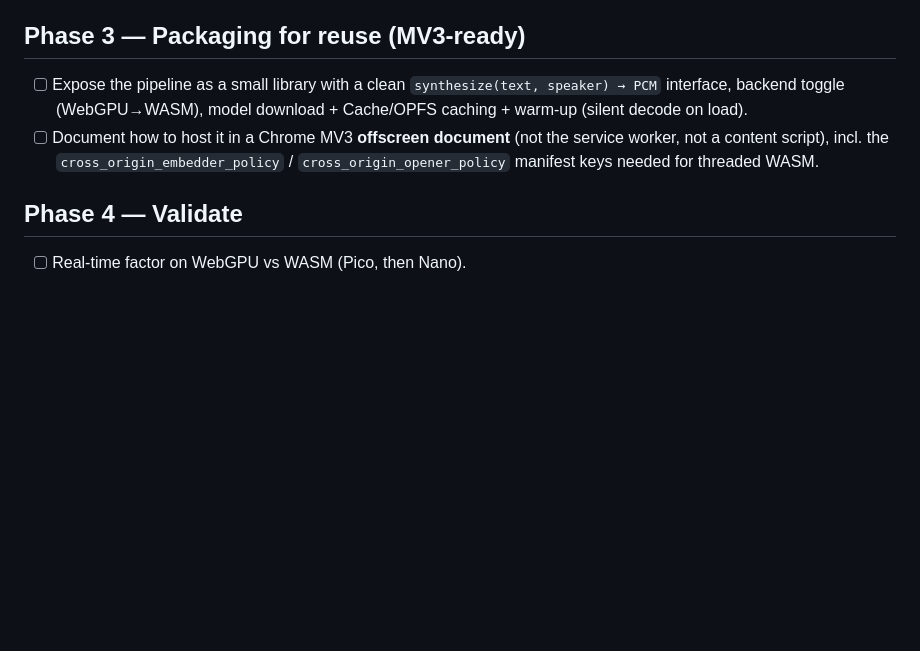
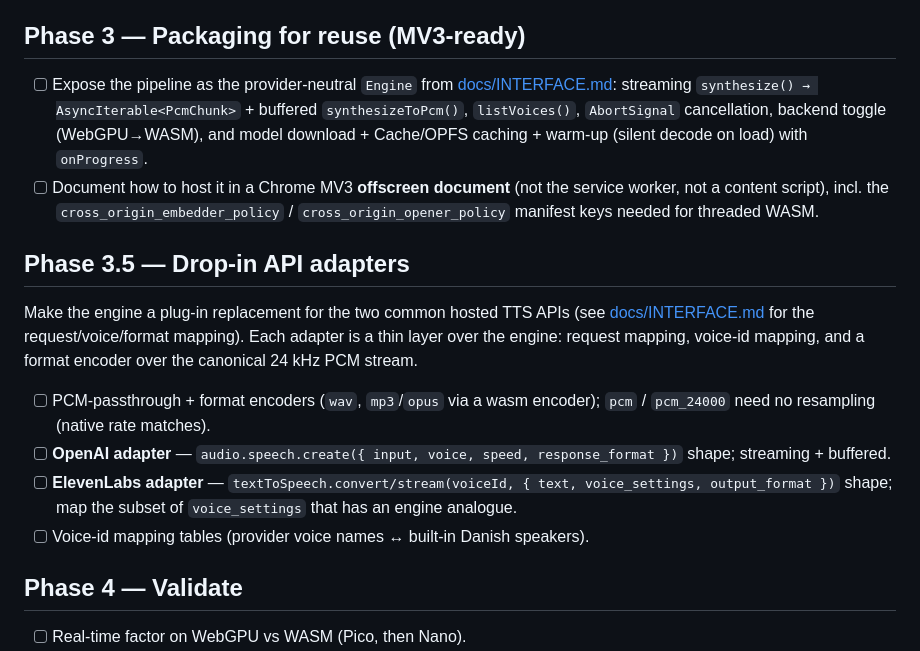
Before and after one commit to elgehelge/plapre-in-a-browser, a Markdown page: docs/PLAN.md, the part around the change. Drawn GitHub-style; blank space fills up the shorter version.

```diff
--- a/docs/PLAN.md
+++ b/docs/PLAN.md
@@ -50,13 +50,32 @@ browser on both backends.
 
 ## Phase 3 — Packaging for reuse (MV3-ready)
 
-- [ ] Expose the pipeline as a small library with a clean `synthesize(text,
-      speaker) → PCM` interface, backend toggle (WebGPU→WASM), model
-      download + Cache/OPFS caching + warm-up (silent decode on load).
+- [ ] Expose the pipeline as the provider-neutral `Engine` from
+      [docs/INTERFACE.md](INTERFACE.md): streaming `synthesize() →
+      AsyncIterable<PcmChunk>` + buffered `synthesizeToPcm()`, `listVoices()`,
+      `AbortSignal` cancellation, backend toggle (WebGPU→WASM), and model
+      download + Cache/OPFS caching + warm-up (silent decode on load) with
+      `onProgress`.
 - [ ] Document how to host it in a Chrome MV3 **offscreen document** (not the
       service worker, not a content script), incl. the
       `cross_origin_embedder_policy` / `cross_origin_opener_policy` manifest keys
       needed for threaded WASM.
+
+## Phase 3.5 — Drop-in API adapters
+
+Make the engine a plug-in replacement for the two common hosted TTS APIs (see
+[docs/INTERFACE.md](INTERFACE.md) for the request/voice/format mapping). Each
+adapter is a thin layer over the engine: request mapping, voice-id mapping, and
+a format encoder over the canonical 24 kHz PCM stream.
+
+- [ ] PCM-passthrough + format encoders (`wav`, `mp3`/`opus` via a wasm encoder);
+      `pcm` / `pcm_24000` need no resampling (native rate matches).
+- [ ] **OpenAI adapter** — `audio.speech.create({ input, voice, speed,
+      response_format })` shape; streaming + buffered.
+- [ ] **ElevenLabs adapter** — `textToSpeech.convert/stream(voiceId, { text,
+      voice_settings, output_format })` shape; map the subset of `voice_settings`
+      that has an engine analogue.
+- [ ] Voice-id mapping tables (provider voice names ↔ built-in Danish speakers).
 
 ## Phase 4 — Validate
 
```
Also changed, not shown: README.md (+8 -1 lines), docs/INTERFACE.md (added, +112 -0 lines).
